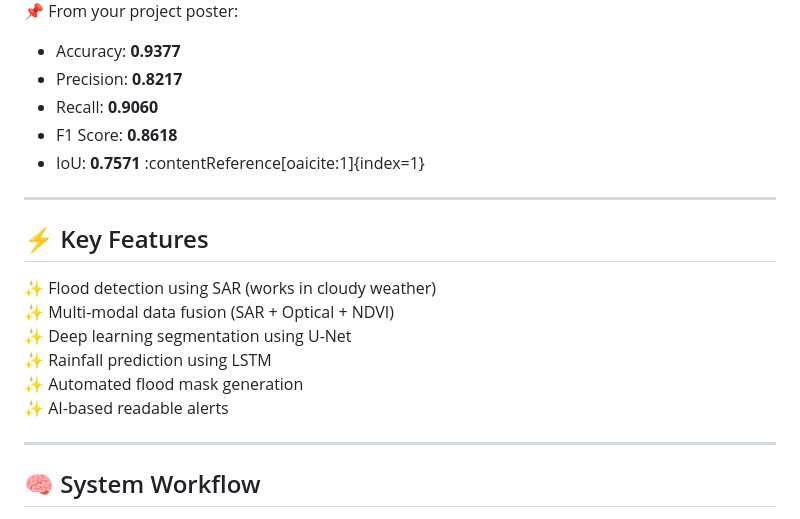
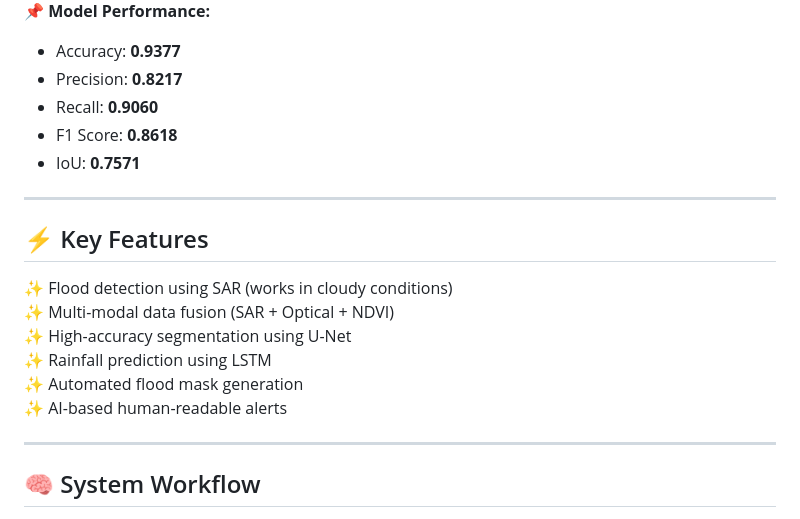
Before and after one commit to mahavirgautam/Satellite-Flood-Detection, a Markdown page: README.md, the part around one of its changes. Rendered like a GitHub page.

```diff
--- a/README.md
+++ b/README.md
@@ -53,23 +50,23 @@
 
 </div>
 
-📌 From your project poster:
+📌 **Model Performance:**
 - Accuracy: **0.9377**
 - Precision: **0.8217**
 - Recall: **0.9060**
 - F1 Score: **0.8618**
-- IoU: **0.7571** :contentReference[oaicite:1]{index=1}
+- IoU: **0.7571**
 
 ---
 
 ## ⚡ Key Features
 
-✨ Flood detection using SAR (works in cloudy weather)
+✨ Flood detection using SAR (works in cloudy conditions)
 ✨ Multi-modal data fusion (SAR + Optical + NDVI)
-✨ Deep learning segmentation using U-Net
+✨ High-accuracy segmentation using U-Net
 ✨ Rainfall prediction using LSTM
 ✨ Automated flood mask generation
-✨ AI-based readable alerts
+✨ AI-based human-readable alerts
 
 ---
 
```
Also changed, not shown: other parts of README.md (+27 -40 lines).
